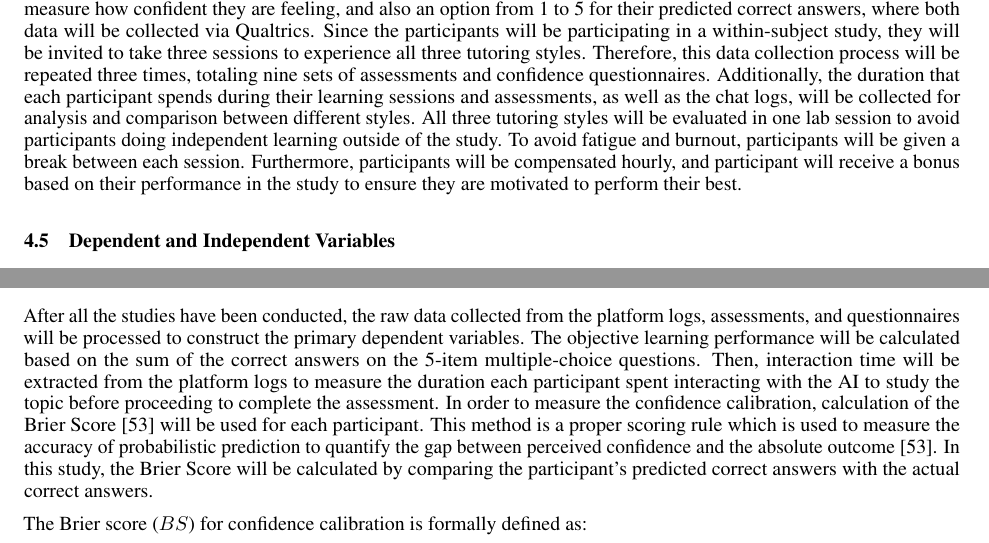
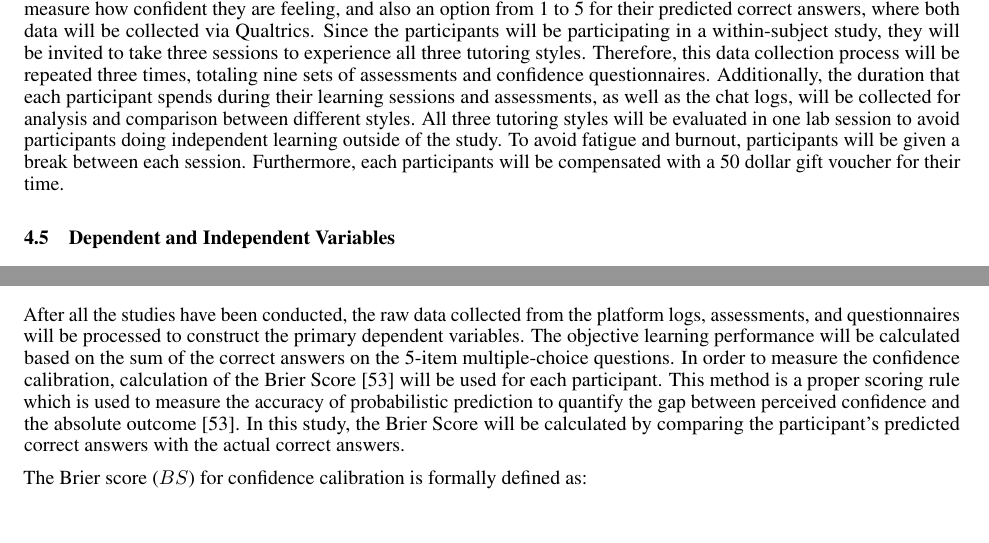
Before and after one commit to kevicebryan/research-proposal-unimelb, a LaTeX document (templateArxiv.tex): two parts of pages 9 and 10 of 15, joined at a grey line, cut so that both start at the same text. Compiled offline with pdfLaTeX.

Commit message:
update: remove time taken reinforce compensation

```diff
--- a/templateArxiv.tex
+++ b/templateArxiv.tex
@@ -651,9 +653,8 @@ three times, totaling nine sets of assessments and confidence questionnaires. Ad
 that each participant spends during their learning sessions and assessments, as well as the chat logs, will
 be collected for analysis and comparison between different styles. All three tutoring styles
 will be evaluated in one lab session to avoid participants doing independent learning outside of the study.
-To avoid fatigue and burnout, participants will be given a break between each session. Furthermore, participants
-will be compensated hourly, and participant will receive a bonus based
-on their performance in the study to ensure they are motivated to perform their best.
+To avoid fatigue and burnout, participants will be given a break between each session. Furthermore, each participants
+will be compensated with a 50 dollar gift voucher for their time.
 
 \subsection{Dependent and Independent Variables}
 
@@ -701,10 +702,7 @@ After all the studies have been conducted, the raw data collected from the
 platform logs, assessments, and questionnaires will be processed to construct the
 primary dependent variables.
 The objective learning performance will be calculated based on the
-sum of the correct answers on the 5-item multiple-choice questions. Then,
-interaction time will be extracted from the platform logs to measure the duration
-each participant spent interacting with the AI to study the topic before proceeding to
-complete the assessment.
+sum of the correct answers on the 5-item multiple-choice questions.
 In order to measure the confidence calibration, calculation of the
 Brier Score \cite{Brier2025} will be used for each participant.
 This method is a proper scoring rule which is used to measure the
```
Also changed, not shown: wordcount.tex (+1 -1 lines), templateArxiv.pdf, templateArxiv.tex (8 more changed lines), 4 other files.
